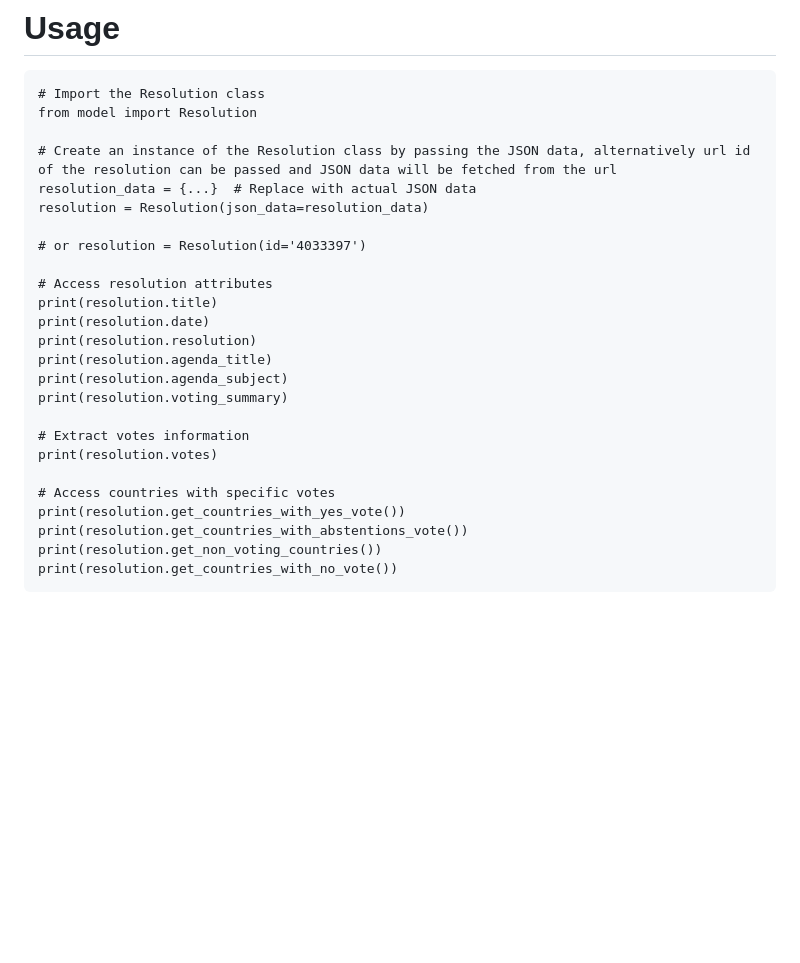
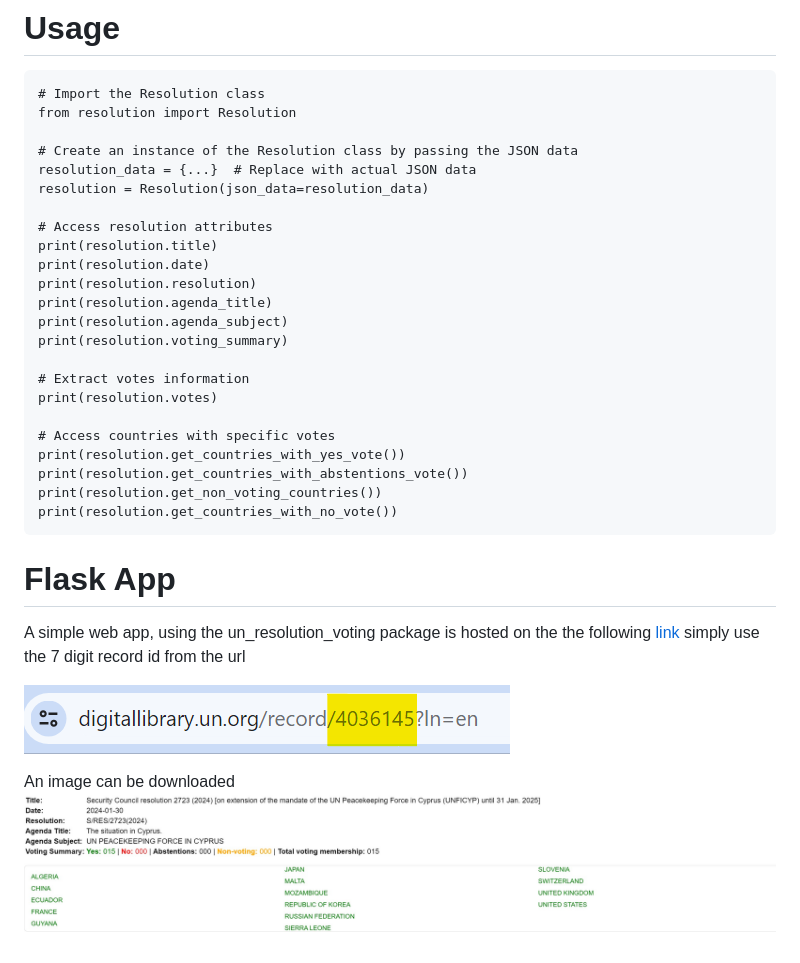
Before and after one commit to jawdat-rana/un_resolutions_voting, a Markdown page: README.md, the part around the change. Drawn GitHub-style; pictures changed too: img/4036145.png (added), img/url.png (added); blank space fills up the shorter version.

````diff
--- a/README.md
+++ b/README.md
@@ -5,13 +5,11 @@ This code is designed to parse and extract information from JSON data related to
 # Usage
 ```
 # Import the Resolution class
-from model import Resolution
+from resolution import Resolution
 
-# Create an instance of the Resolution class by passing the JSON data, alternatively url id of the resolution can be passed and JSON data will be fetched from the url
+# Create an instance of the Resolution class by passing the JSON data
 resolution_data = {...}  # Replace with actual JSON data
 resolution = Resolution(json_data=resolution_data)
-
-# or resolution = Resolution(id='4033397')
 
 # Access resolution attributes
 print(resolution.title)
@@ -30,3 +28,12 @@ print(resolution.get_countries_with_abstentions_vote())
 print(resolution.get_non_voting_countries())
 print(resolution.get_countries_with_no_vote())
 ```
+
+# Flask App
+A simple web app, using the un_resolution_voting package is hosted on the the following [link](https://un-resolutions-s5e6gpyfea-uc.a.run.app/)
+simply use the 7 digit record id from the url
+
+![url.png](img/url.png)
+
+An image can be downloaded
+![4036145.png](img/4036145.png)
````
